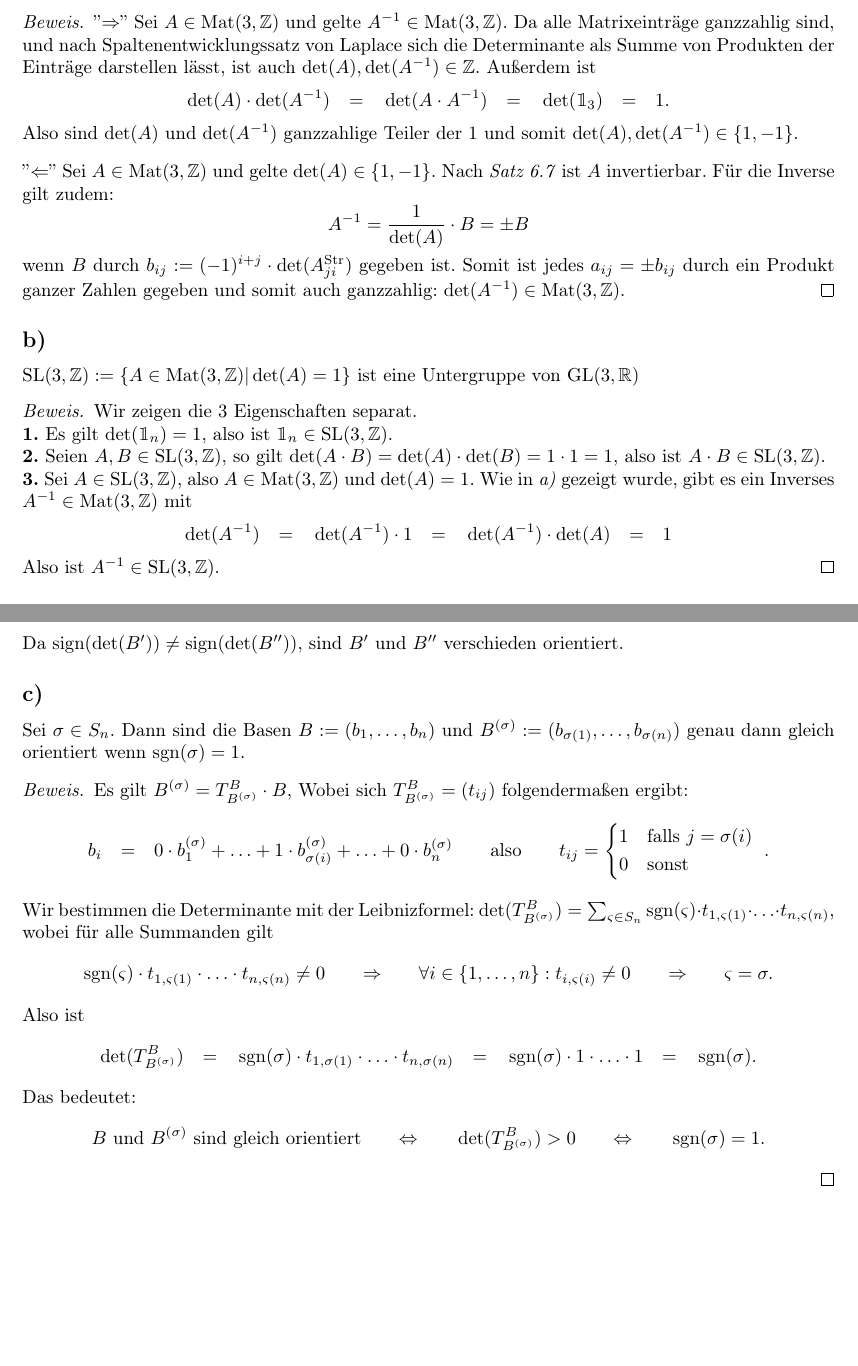
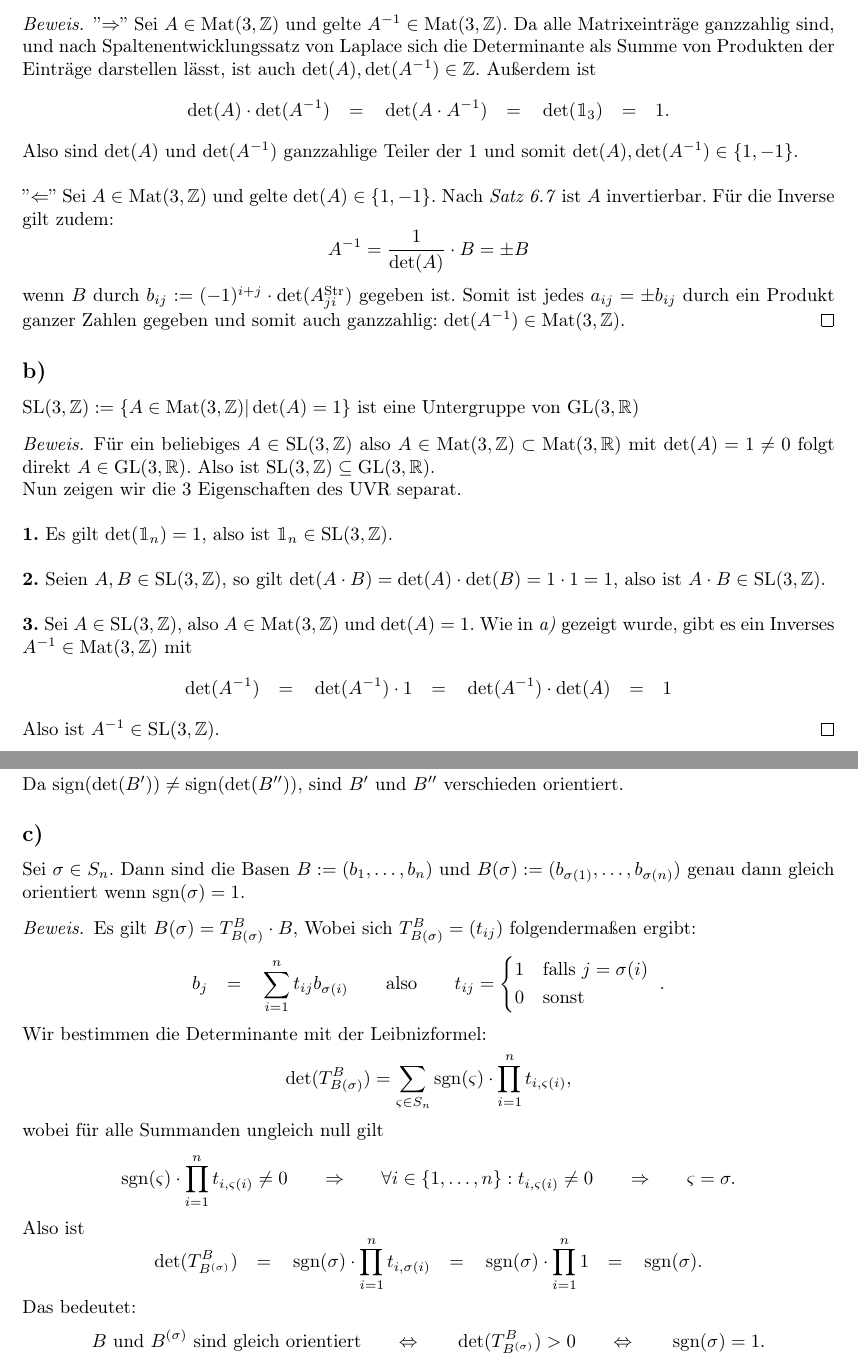
Before and after one commit to szeArtur/mathe-abgaben, a LaTeX document (lina II/lina II w04/Lina II w04 L.tex): two parts of pages 1 and 2 of 2 before the commit and two parts of pages 1 and 3 of 3 after it, joined at a grey line, cut so that both start at the same text, the shorter picture padded with empty space. Compiled offline with pdfLaTeX.

Commit message:
lina II w04 korrektur

```diff
--- a/lina II/lina II w04/Lina II w04 L.tex
+++ b/lina II/lina II w04/Lina II w04 L.tex
@@ -132,14 +132,20 @@ ist eine Untergruppe von
 $\GL(3,\RR)$
 
 \begin{proof}
-  Wir zeigen die 3 Eigenschaften separat.
+Für ein beliebiges $A \in \SL(3,\ZZ)$ also $A \in \Mat(3,\ZZ) \subset \Mat(3,\RR)$
+mit $\det(A) = 1 \neq 0$ folgt direkt $A \in \GL(3,\RR)$.
+Also ist $\SL(3,\ZZ) \subseteq \GL(3,\RR)$.
 
+Nun zeigen wir die 3 Eigenschaften des UVR separat.
+
+\bigbreak
 \textbf{1.}
 Es gilt
 $\det(\mathbbm{1}_n) = 1$,
 also ist
 $\mathbbm{1}_n \in \SL(3,\ZZ)$.
 
+\bigbreak
 \textbf{2.}
 Seien
 $A,B \in \SL(3,\ZZ)$,
@@ -148,6 +154,7 @@ $\GL(3,\RR)$
 also ist
 $A \cdot B \in \SL(3,\ZZ)$.
 
+\bigbreak
 \textbf{3.}
 Sei
 $A \in \SL(3,\ZZ)$,
@@ -245,20 +252,18 @@ sind $B'$ und $B''$ verschieden orientiert.
 \subsection*{c)}
 Sei $\sigma \in S_n$.
 Dann sind die Basen $B := (b_1, \ldots, b_n)$
-und $B^{(\sigma)} := (b_{\sigma(1)}, \ldots, b_{\sigma(n)})$
+und $B(\sigma) := (b_{\sigma(1)}, \ldots, b_{\sigma(n)})$
 genau dann gleich orientiert wenn
 $\sgn(\sigma) = 1$.
 
 \begin{proof}
  Es gilt
- $B^{(\sigma)} = T^B_{B^{(\sigma)}} \cdot B$,
+ $B(\sigma) = T^B_{B(\sigma)} \cdot B$,
  Wobei sich
- $T^B_{B^{(\sigma)}} = (t_{ij})$
+ $T^B_{B(\sigma)} = (t_{ij})$
  folgendermaßen ergibt:
  \[
-  b_i \eq 0 \cdot b^{(\sigma)}_1
-  + \ldots + 1 \cdot b^{(\sigma)}_{\sigma(i)}
-  + \ldots + 0 \cdot b^{(\sigma)}_n
+  b_j \eq \sum_{i=1}^{n} t_{ij} b_{\sigma(i)}
   \qquad\text{also}\qquad
   t_{ij} = \begin{cases*}
     1 & \text{falls $j = \sigma(i)$} \\
@@ -266,15 +271,14 @@ $\sgn(\sigma) = 1$.
    \end{cases*}.
  \]
 Wir bestimmen die Determinante mit der Leibnizformel:
- $\det(T^B_{B^{(\sigma)}})
+ \[
+ \det(T^B_{B(\sigma)})
  =
- \sum_{\varsigma \in S_n} \sgn(\varsigma) \cdot t_{1,\varsigma(1)}
- \cdot \ldots \cdot t_{n,\varsigma(n)}
- $,
- wobei für alle Summanden gilt
+ \sum_{\varsigma \in S_n} \sgn(\varsigma) \cdot \prod_{i = 1}^{n} t_{i,\varsigma(i)},
+ \]
+ wobei für alle Summanden ungleich null gilt
  \[
-  \sgn(\varsigma) \cdot t_{1,\varsigma(1)}
-  \cdot \ldots \cdot t_{n,\varsigma(n)} \neq 0
+  \sgn(\varsigma) \cdot \prod_{i = 1}^{n} t_{i,\varsigma(i)} \neq 0
  \qquad\imp\qquad
  \forall i \in \{1, \ldots, n\} : t_{i, \varsigma(i)} \neq 0
  \qquad\imp\qquad
@@ -284,11 +288,9 @@ Wir bestimmen die Determinante mit der Leibnizformel:
  \[
  \det(T^B_{B^{(\sigma)}})
  \eq
- \sgn(\sigma) \cdot t_{1,\sigma(1)}
- \cdot \ldots \cdot t_{n,\sigma(n)}
+ \sgn(\sigma) \cdot \prod_{i = 1}^{n} t_{i,\sigma(i)}
  \eq
- \sgn(\sigma) \cdot 1
- \cdot \ldots \cdot 1
+ \sgn(\sigma) \cdot \prod_{i = 1}^{n} 1
  \eq
  \sgn(\sigma).\]
  Das bedeutet:
```
Also changed, not shown: lina II/lina II w04/Lina II w04 L.pdf, lina II/lina II w04/Lina II w04 L.tex (2 more changed lines). Lines whose indentation alone changed are shown as unchanged.
